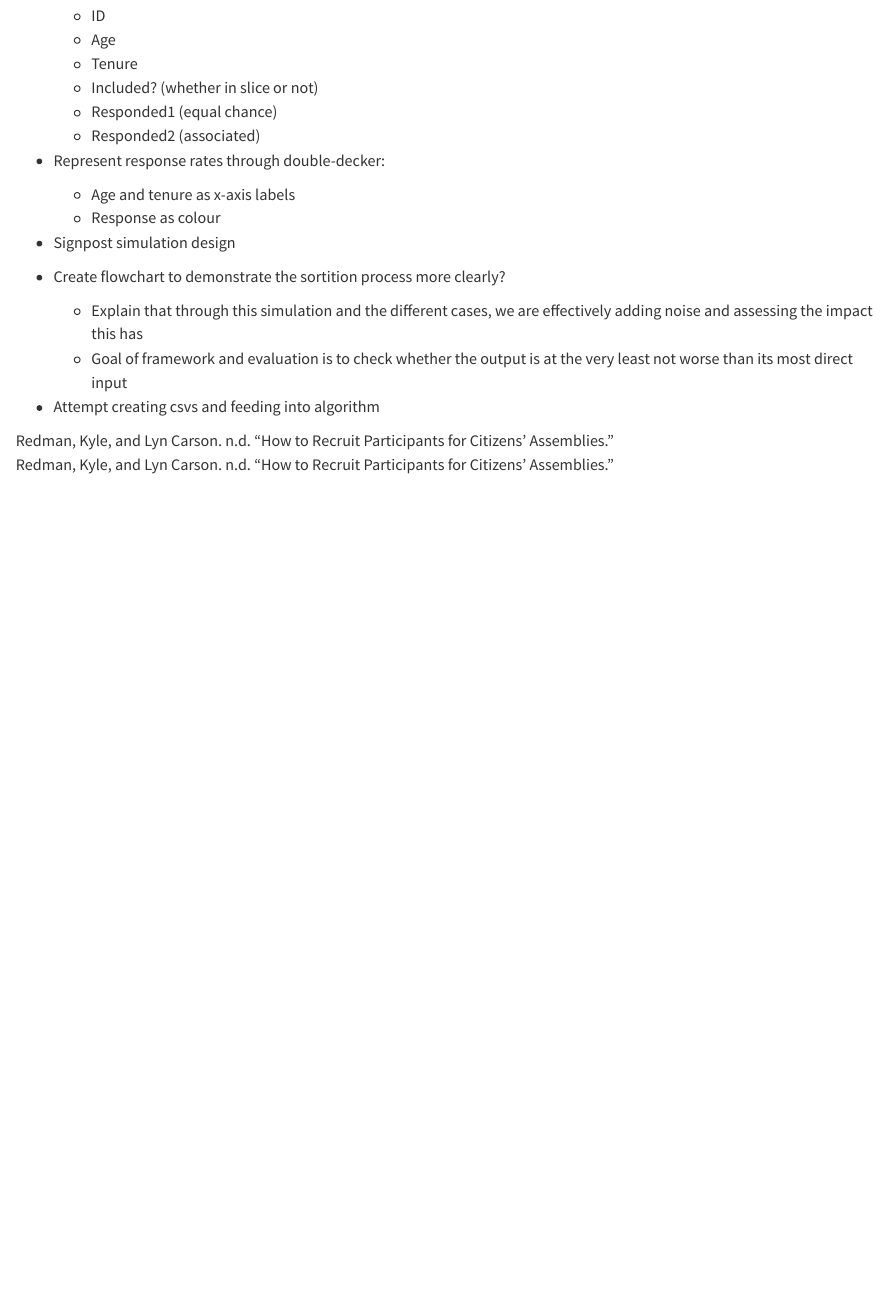
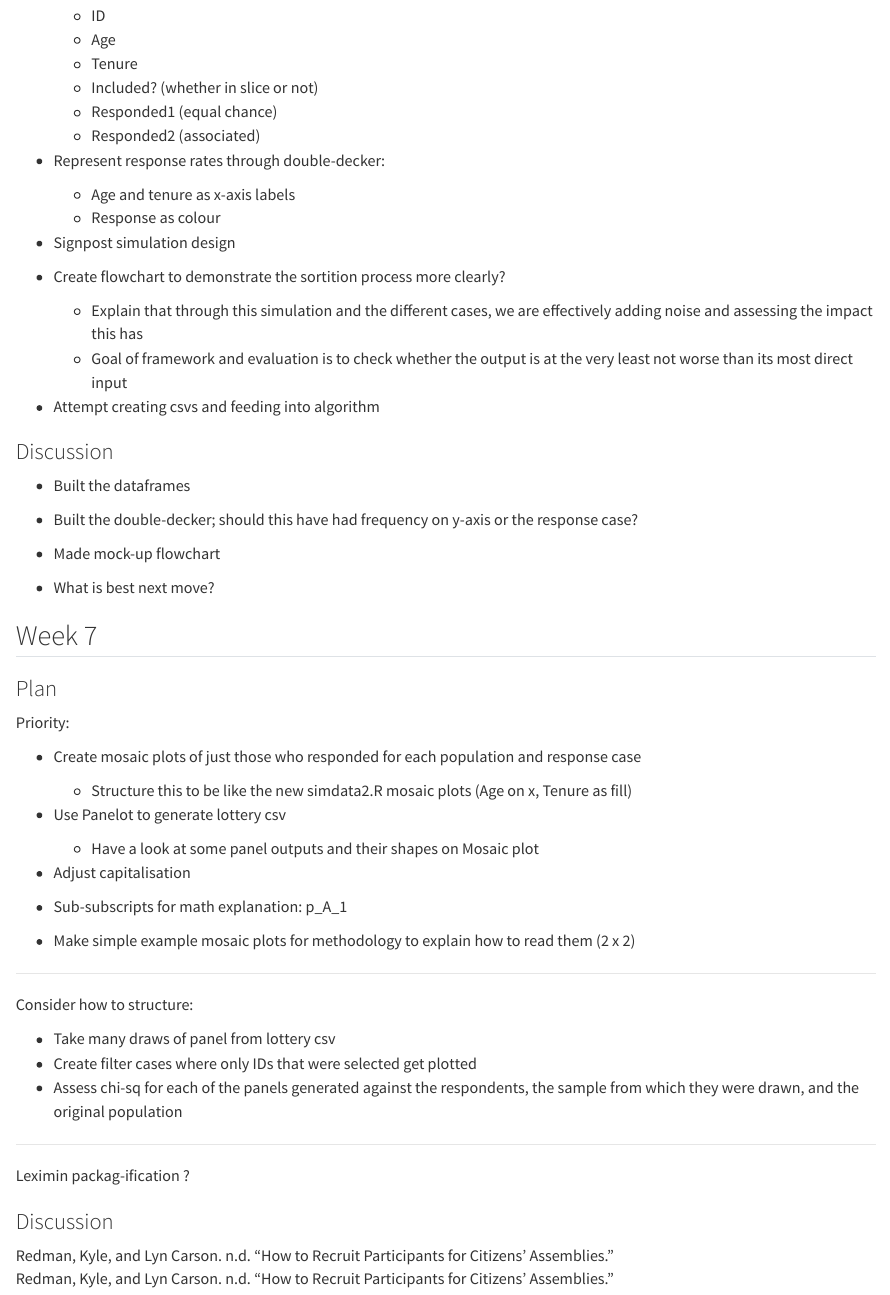
Before and after one commit to Pian0Dan/Honours, a Quarto document (README.qmd): the page in a window 1100 px wide, from 6910 px down. Rendered offline with R 4.5, knitr and Pandoc in place of Quarto, with nearby package versions; drawn as R Markdown's standard HTML page in place of the format the file asks for.

```diff
--- a/README.qmd
+++ b/README.qmd
@@ -245,3 +245,43 @@
     - Goal of framework and evaluation is to check whether the output is at the very least not worse than its most direct input
 
 - Attempt creating csvs and feeding into algorithm
+
+### Discussion
+
+- Built the dataframes
+- Built the double-decker; should this have had frequency on y-axis or the response case?
+- Made mock-up flowchart
+
+- What is best next move?
+
+## Week 7
+
+### Plan
+
+Priority:
+
+- Create mosaic plots of just those who responded for each population and response case
+    - Structure this to be like the new simdata2.R mosaic plots (Age on x, Tenure as fill)
+
+- Use Panelot to generate lottery csv
+    - Have a look at some panel outputs and their shapes on Mosaic plot
+
+- Adjust capitalisation
+
+- Sub-subscripts for math explanation: p_A_1
+
+- Make simple example mosaic plots for methodology to explain how to read them (2 x 2)
+
+---
+
+Consider how to structure:
+
+- Take many draws of panel from lottery csv
+- Create filter cases where only IDs that were selected get plotted
+- Assess chi-sq for each of the panels generated against the respondents, the sample from which they were drawn, and the original population
+
+---
+
+Leximin packag-ification ?
+
+### Discussion
```
Also changed, not shown: 04-chap4.qmd (+5 -1 lines), scripts/Flowchart.R (renamed from Flowchart.R), scripts/csv_helper.R (renamed from csv_helper.R), scripts/label_helpers.R (renamed from label_helpers.R), scripts/simdata2.R (renamed from simdata2.R), scripts/simdata3.R (renamed from simdata3.R), scripts/simdata5.R (renamed from simdata5.R), scripts/simsamp2.R (renamed from simsamp2.R), scripts/simsamp3.R (renamed from simsamp3.R), scripts/simsamp5.R (renamed from simsamp5.R).
